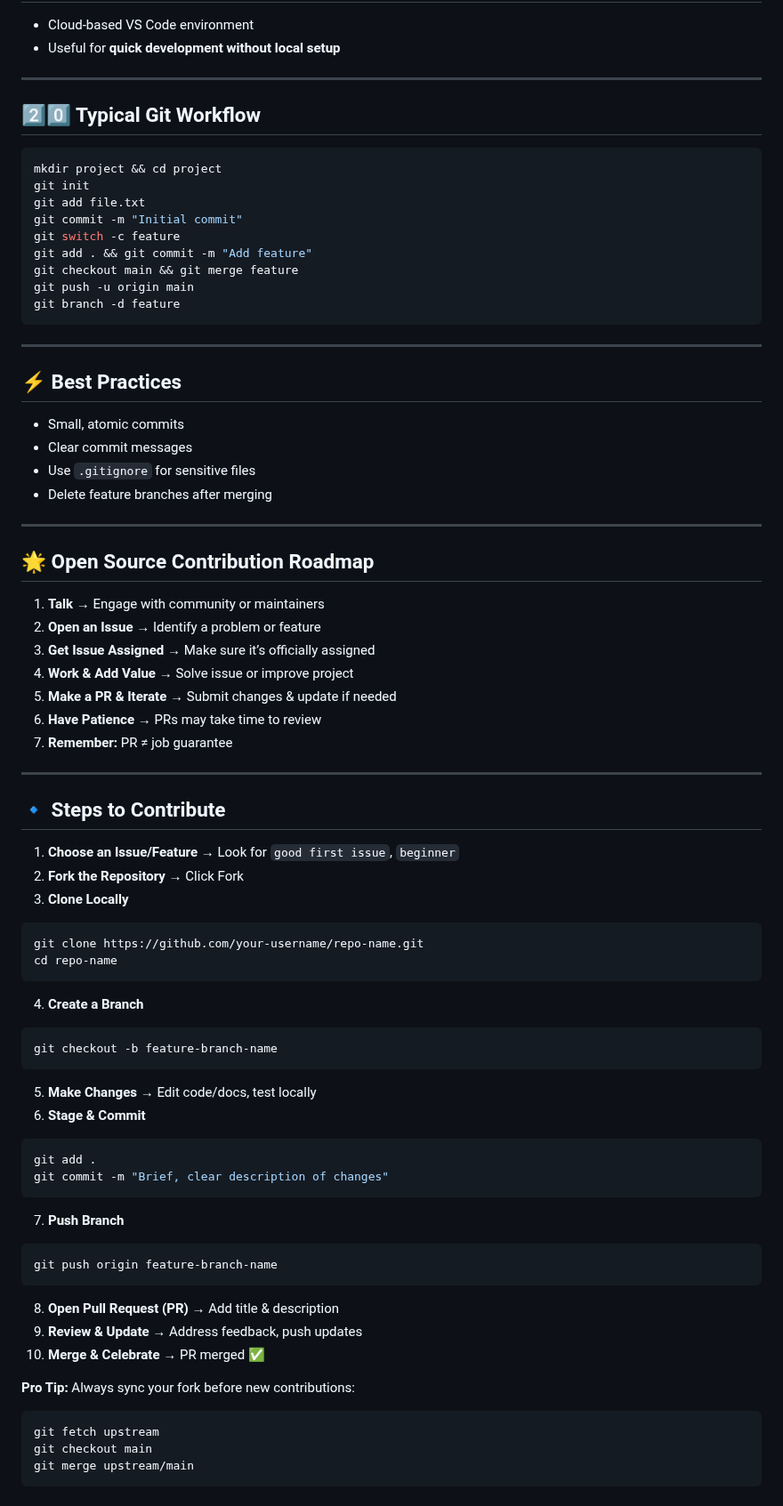
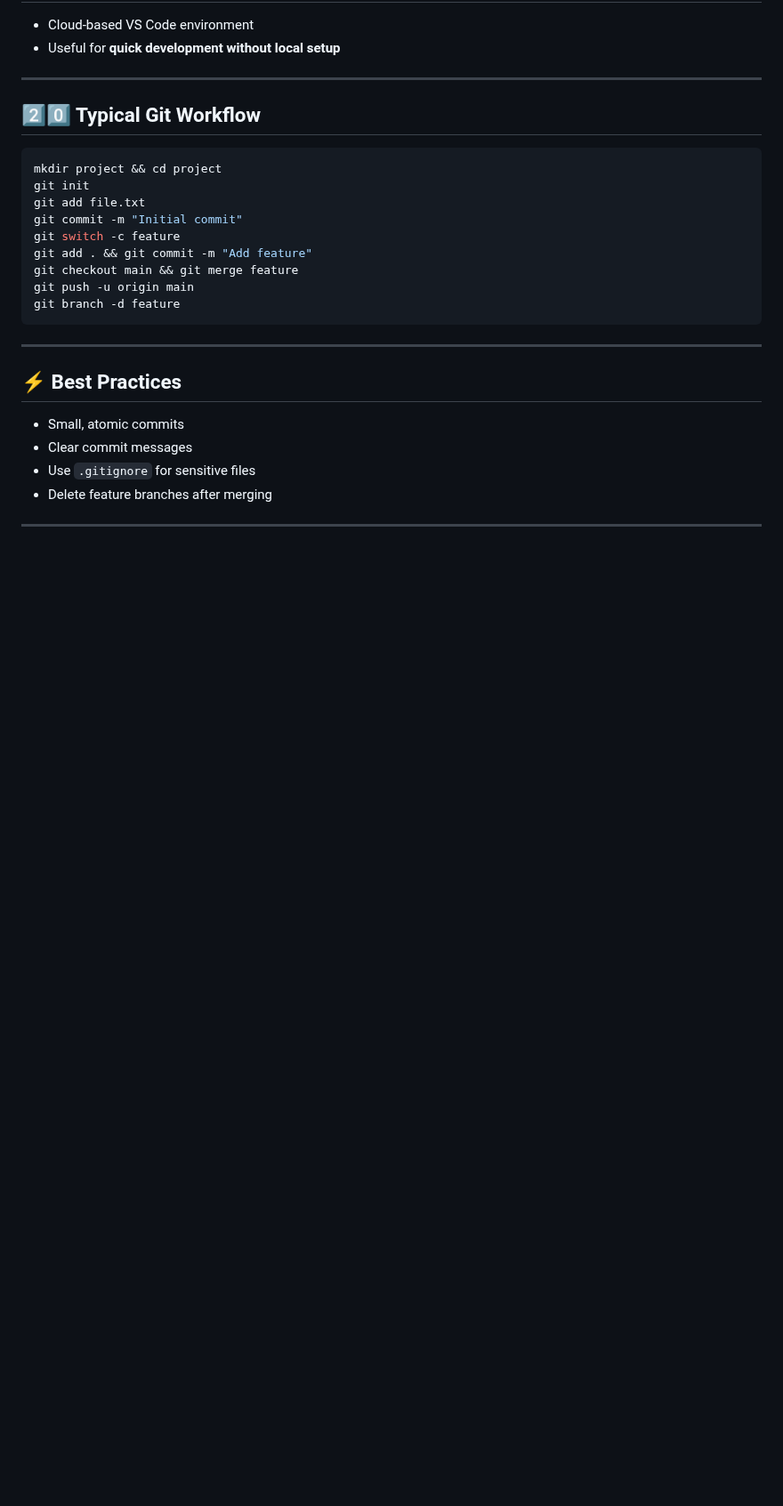
Before and after one commit to arjun-uu/learn-git, a Markdown page: readme.md, the part around the change. Shown at 89% size. Drawn GitHub-style; blank space fills up the shorter version.

````diff
--- a/readme.md
+++ b/readme.md
@@ -251,58 +251,3 @@ git branch -d feature
 * Delete feature branches after merging
 
 ---
-
-## 🌟 Open Source Contribution Roadmap
-
-1. **Talk** → Engage with community or maintainers
-2. **Open an Issue** → Identify a problem or feature
-3. **Get Issue Assigned** → Make sure it’s officially assigned
-4. **Work & Add Value** → Solve issue or improve project
-5. **Make a PR & Iterate** → Submit changes & update if needed
-6. **Have Patience** → PRs may take time to review
-7. **Remember:** PR ≠ job guarantee
-
----
-
-## 🔹 Steps to Contribute
-
-1. **Choose an Issue/Feature** → Look for `good first issue`, `beginner`
-2. **Fork the Repository** → Click Fork
-3. **Clone Locally**
-
-```bash
-git clone https://github.com/your-username/repo-name.git
-cd repo-name
-```
-
-4. **Create a Branch**
-
-```bash
-git checkout -b feature-branch-name
-```
-
-5. **Make Changes** → Edit code/docs, test locally
-6. **Stage & Commit**
-
-```bash
-git add .
-git commit -m "Brief, clear description of changes"
-```
-
-7. **Push Branch**
-
-```bash
-git push origin feature-branch-name
-```
-
-8. **Open Pull Request (PR)** → Add title & description
-9. **Review & Update** → Address feedback, push updates
-10. **Merge & Celebrate** → PR merged ✅
-
-**Pro Tip:** Always sync your fork before new contributions:
-
-```bash
-git fetch upstream
-git checkout main
-git merge upstream/main
-```
````
